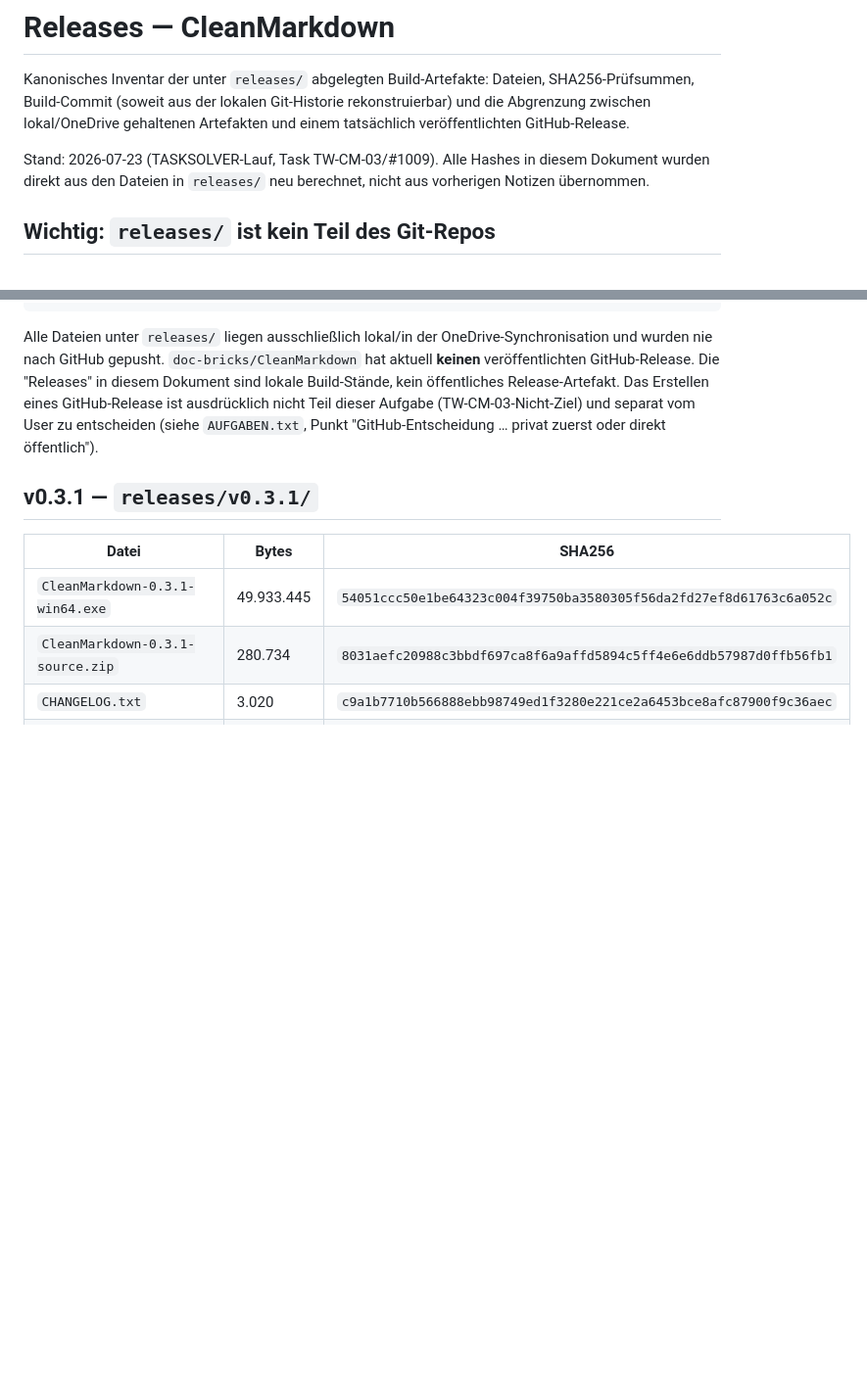
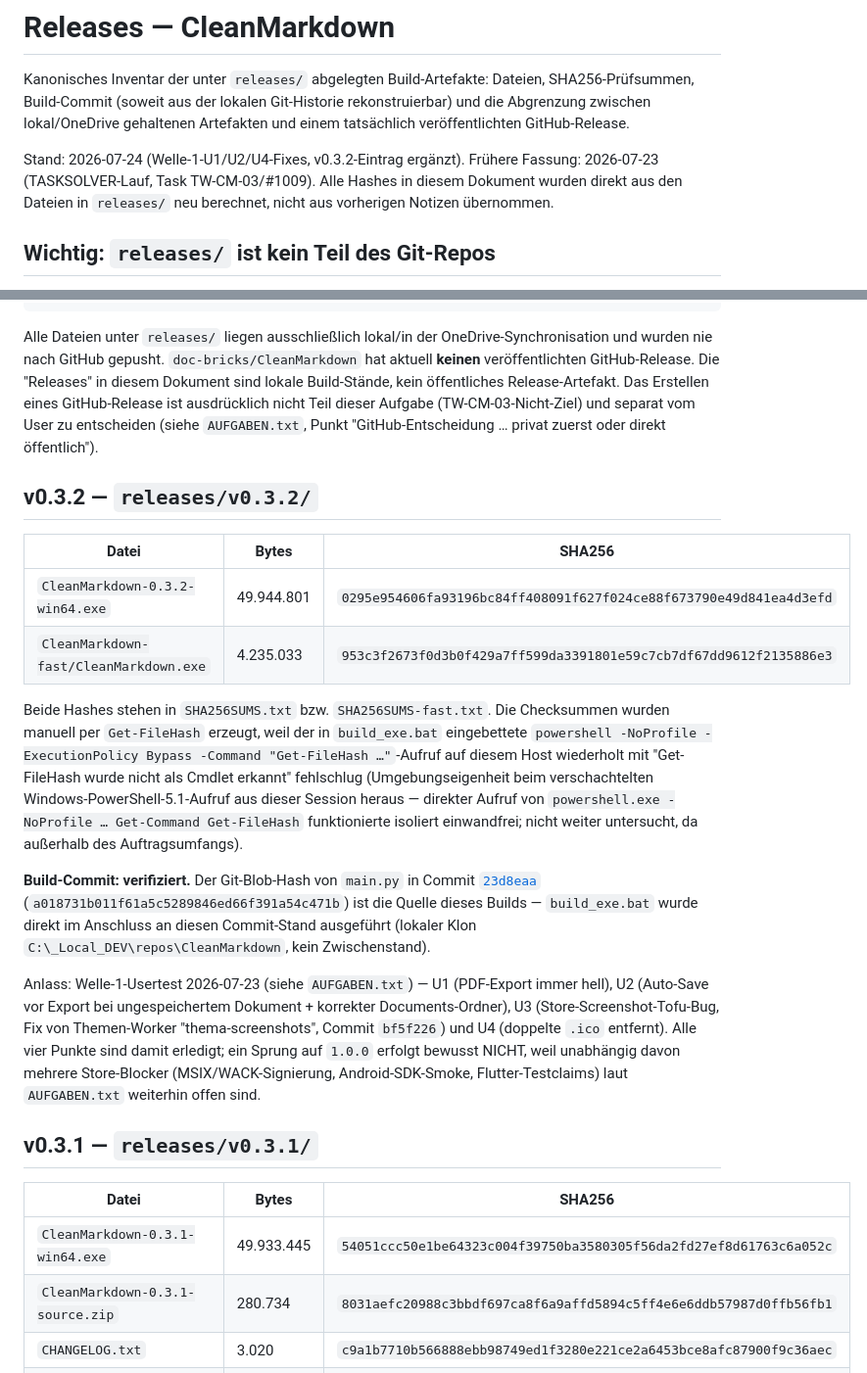
Before and after one commit to doc-bricks/CleanMarkdown, a Markdown page: RELEASES.md, 2 parts joined by grey strips. Shown at 98% size. Drawn GitHub-style; blank space fills up the shorter version.

Commit message:
docs(releases): add v0.3.2 inventory entry
SHA256 + build-commit provenance for the Welle-1 U1/U2/U4 release build.

Co-Authored-By: Claude Fable 5 <noreply@anthropic.com>
Claude-Session: https://claude.ai/code/session_014PYYrAKkuxD8Z4CkEP17nn

```diff
--- a/RELEASES.md
+++ b/RELEASES.md
@@ -5,7 +5,8 @@ SHA256-Prüfsummen, Build-Commit (soweit aus der lokalen Git-Historie
 rekonstruierbar) und die Abgrenzung zwischen lokal/OneDrive gehaltenen
 Artefakten und einem tatsächlich veröffentlichten GitHub-Release.
 
-Stand: 2026-07-23 (TASKSOLVER-Lauf, Task TW-CM-03/#1009). Alle Hashes in
+Stand: 2026-07-24 (Welle-1-U1/U2/U4-Fixes, v0.3.2-Eintrag ergänzt). Frühere
+Fassung: 2026-07-23 (TASKSOLVER-Lauf, Task TW-CM-03/#1009). Alle Hashes in
 diesem Dokument wurden direkt aus den Dateien in `releases/` neu berechnet,
 nicht aus vorherigen Notizen übernommen.
 
@@ -26,6 +27,38 @@ Das Erstellen eines GitHub-Release ist ausdrücklich nicht Teil dieser Aufgabe
 (TW-CM-03-Nicht-Ziel) und separat vom User zu entscheiden (siehe
 `AUFGABEN.txt`, Punkt "GitHub-Entscheidung … privat zuerst oder direkt
 öffentlich").
+
+## v0.3.2 — `releases/v0.3.2/`
+
+| Datei | Bytes | SHA256 |
+|---|---|---|
+| `CleanMarkdown-0.3.2-win64.exe` | 49.944.801 | `0295e954606fa93196bc84ff408091f627f024ce88f673790e49d841ea4d3efd` |
+| `CleanMarkdown-fast/CleanMarkdown.exe` | 4.235.033 | `953c3f2673f0d3b0f429a7ff599da3391801e59c7cb7df67dd9612f2135886e3` |
+
+Beide Hashes stehen in `SHA256SUMS.txt` bzw. `SHA256SUMS-fast.txt`. Die
+Checksummen wurden manuell per `Get-FileHash` erzeugt, weil der in
+`build_exe.bat` eingebettete `powershell -NoProfile -ExecutionPolicy Bypass
+-Command "Get-FileHash …"`-Aufruf auf diesem Host wiederholt mit
+"Get-FileHash wurde nicht als Cmdlet erkannt" fehlschlug (Umgebungseigenheit
+beim verschachtelten Windows-PowerShell-5.1-Aufruf aus dieser Session heraus
+— direkter Aufruf von `powershell.exe -NoProfile … Get-Command Get-FileHash`
+funktionierte isoliert einwandfrei; nicht weiter untersucht, da außerhalb des
+Auftragsumfangs).
+
+**Build-Commit: verifiziert.** Der Git-Blob-Hash von `main.py` in Commit
+[`23d8eaa`](https://github.com/doc-bricks/CleanMarkdown/commit/23d8eaa)
+(`a018731b011f61a5c5289846ed66f391a54c471b`) ist die Quelle dieses Builds —
+`build_exe.bat` wurde direkt im Anschluss an diesen Commit-Stand ausgeführt
+(lokaler Klon `C:\_Local_DEV\repos\CleanMarkdown`, kein Zwischenstand).
+
+Anlass: Welle-1-Usertest 2026-07-23 (siehe `AUFGABEN.txt`) — U1 (PDF-Export
+immer hell), U2 (Auto-Save vor Export bei ungespeichertem Dokument + korrekter
+Documents-Ordner), U3 (Store-Screenshot-Tofu-Bug, Fix von Themen-Worker
+"thema-screenshots", Commit `bf5f226`) und U4 (doppelte `.ico` entfernt).
+Alle vier Punkte sind damit erledigt; ein Sprung auf `1.0.0` erfolgt bewusst
+NICHT, weil unabhängig davon mehrere Store-Blocker (MSIX/WACK-Signierung,
+Android-SDK-Smoke, Flutter-Testclaims) laut `AUFGABEN.txt` weiterhin offen
+sind.
 
 ## v0.3.1 — `releases/v0.3.1/`
 
```
